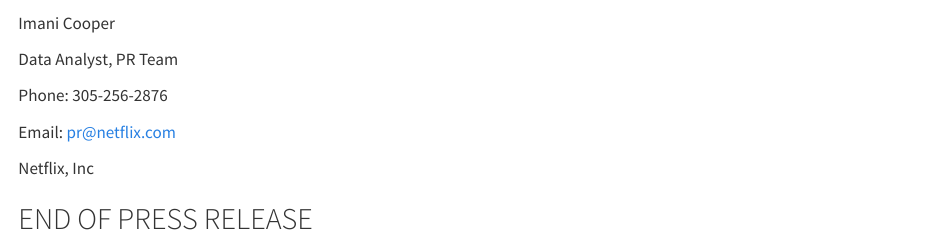
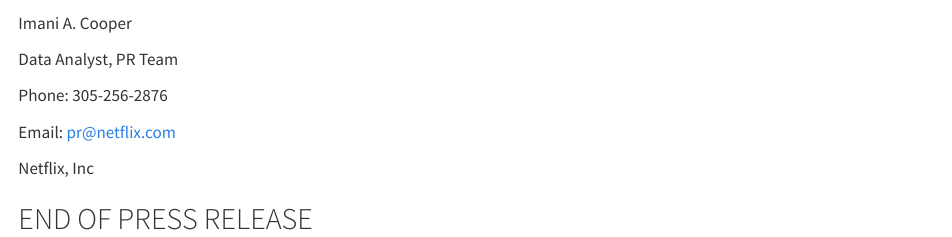
Before and after one commit to Imani0830/STA9750-2025-FALL, a Quarto document (mp01.qmd): the page in a window 1100 px wide, from 7680 px down. Rendered offline with R 4.5, knitr and Pandoc in place of Quarto, with nearby package versions; some code elsewhere in the file could not run offline.

Commit message:
final mp01

```diff
--- a/mp01.qmd
+++ b/mp01.qmd
@@ -514,7 +514,7 @@ GLOBAL_TOP_10 |>
 
 
 
-Imani Cooper
+Imani A. Cooper
 
 Data Analyst, PR Team
 
```
Also changed, not shown: 1 other file.
